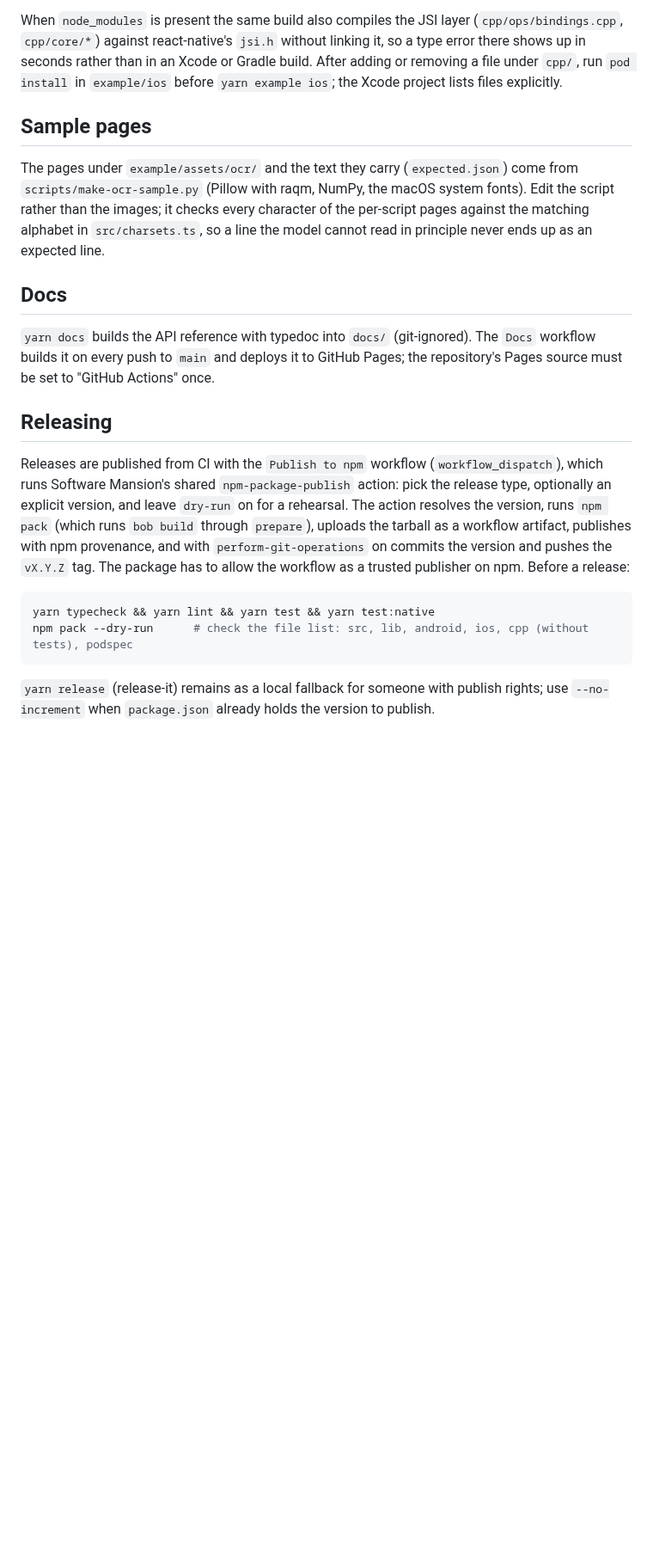
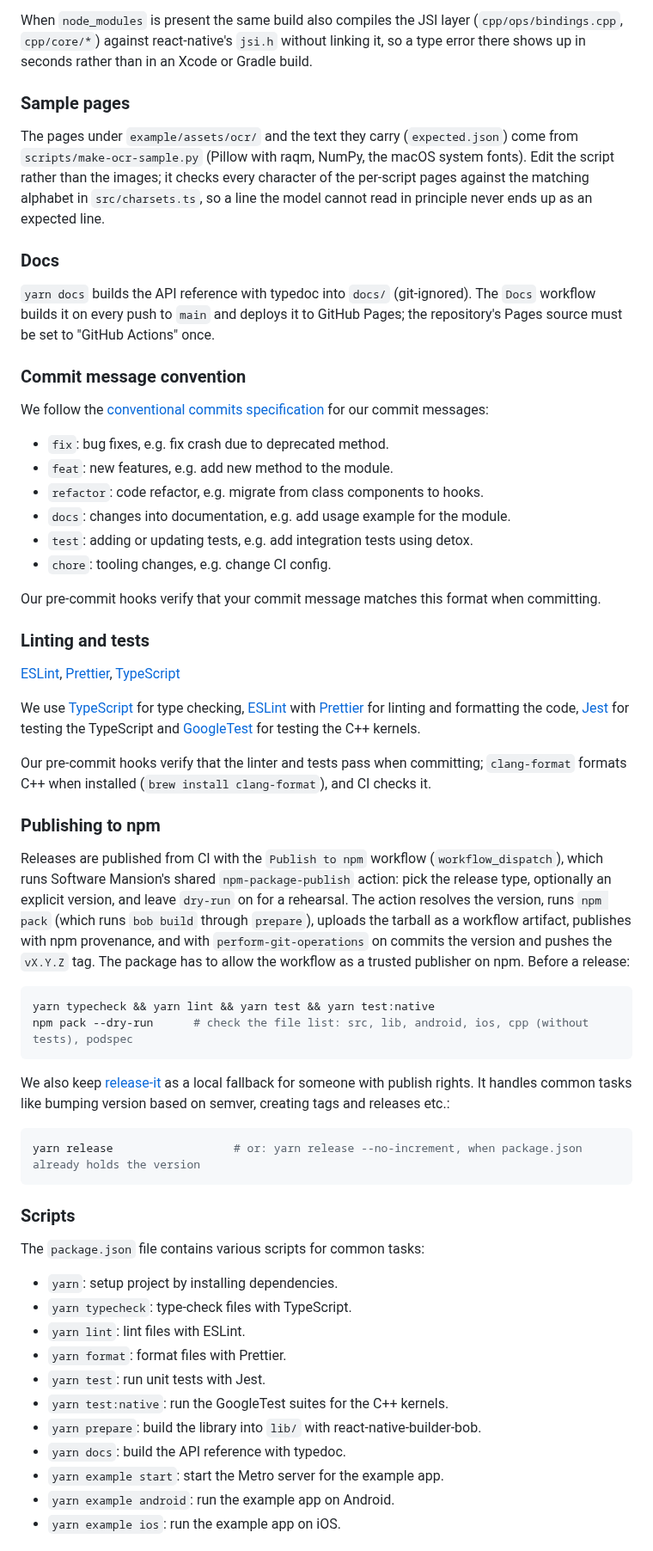
Before and after one commit to software-mansion-labs/react-native-ocr, a Markdown page: CONTRIBUTING.md, the part around one of its changes. Shown at 86% size. Drawn GitHub-style; blank space fills up the shorter version.

Commit message:
docs(contributing): structure and code of conduct like react-native-rag

````diff
--- a/CONTRIBUTING.md
+++ b/CONTRIBUTING.md
@@ -84,10 +146,9 @@ both, and `craft_ops.cpp` shows the one include that differs.
 
 When `node_modules` is present the same build also compiles the JSI layer (`cpp/ops/bindings.cpp`,
 `cpp/core/*`) against react-native's `jsi.h` without linking it, so a type error there shows up in
-seconds rather than in an Xcode or Gradle build. After adding or removing a file under `cpp/`, run
-`pod install` in `example/ios` before `yarn example ios`; the Xcode project lists files explicitly.
+seconds rather than in an Xcode or Gradle build.
 
-## Sample pages
+### Sample pages
 
 The pages under `example/assets/ocr/` and the text they carry (`expected.json`) come from
 `scripts/make-ocr-sample.py` (Pillow with raqm, NumPy, the macOS system fonts). Edit the script
@@ -95,13 +156,40 @@ rather than the images; it checks every character of the per-script pages agains
 alphabet in `src/charsets.ts`, so a line the model cannot read in principle never ends up as an
 expected line.
 
-## Docs
+### Docs
 
 `yarn docs` builds the API reference with typedoc into `docs/` (git-ignored). The `Docs` workflow
 builds it on every push to `main` and deploys it to GitHub Pages; the repository's Pages source
 must be set to "GitHub Actions" once.
 
-## Releasing
+### Commit message convention
+
+We follow the [conventional commits specification](https://www.conventionalcommits.org/en) for our
+commit messages:
+
+- `fix`: bug fixes, e.g. fix crash due to deprecated method.
+- `feat`: new features, e.g. add new method to the module.
+- `refactor`: code refactor, e.g. migrate from class components to hooks.
+- `docs`: changes into documentation, e.g. add usage example for the module.
+- `test`: adding or updating tests, e.g. add integration tests using detox.
+- `chore`: tooling changes, e.g. change CI config.
+
+Our pre-commit hooks verify that your commit message matches this format when committing.
+
+### Linting and tests
+
+[ESLint](https://eslint.org/), [Prettier](https://prettier.io/),
+[TypeScript](https://www.typescriptlang.org/)
+
+We use [TypeScript](https://www.typescriptlang.org/) for type checking,
+[ESLint](https://eslint.org/) with [Prettier](https://prettier.io/) for linting and formatting the
+code, [Jest](https://jestjs.io/) for testing the TypeScript and
+[GoogleTest](https://github.com/google/googletest) for testing the C++ kernels.
+
+Our pre-commit hooks verify that the linter and tests pass when committing; `clang-format` formats
+C++ when installed (`brew install clang-format`), and CI checks it.
+
+### Publishing to npm
 
 Releases are published from CI with the `Publish to npm` workflow (`workflow_dispatch`), which
 runs Software Mansion's shared `npm-package-publish` action: pick the release type, optionally an
@@ -116,5 +204,27 @@ yarn typecheck && yarn lint && yarn test && yarn test:native
 npm pack --dry-run      # check the file list: src, lib, android, ios, cpp (without tests), podspec
 ```
 
-`yarn release` (release-it) remains as a local fallback for someone with publish rights; use
-`--no-increment` when `package.json` already holds the version to publish.
+We also keep [release-it](https://github.com/release-it/release-it) as a local fallback for
+someone with publish rights. It handles common tasks like bumping version based on semver,
+creating tags and releases etc.:
+
+```sh
+yarn release                  # or: yarn release --no-increment, when package.json already holds the version
+```
+
+### Scripts
+
+The `package.json` file contains various scripts for common tasks:
+
+- `yarn`: setup project by installing dependencies.
+- `yarn typecheck`: type-check files with TypeScript.
+- `yarn lint`: lint files with ESLint.
+- `yarn format`: format files with Prettier.
+- `yarn test`: run unit tests with Jest.
+- `yarn test:native`: run the GoogleTest suites for the C++ kernels.
+- `yarn prepare`: build the library into `lib/` with react-native-builder-bob.
+- `yarn docs`: build the API reference with typedoc.
+- `yarn example start`: start the Metro server for the example app.
+- `yarn example android`: run the example app on Android.
+- `yarn example ios`: run the example app on iOS.
+
````
Also changed, not shown: other parts of CONTRIBUTING.md (+112 -38 lines), CODE_OF_CONDUCT.md (added, +132 -0 lines).
